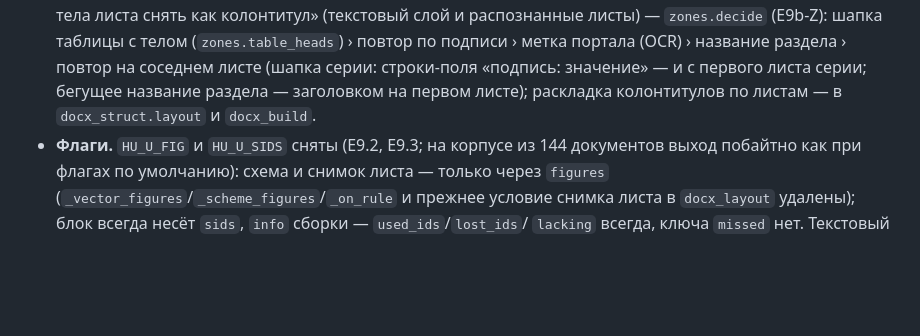
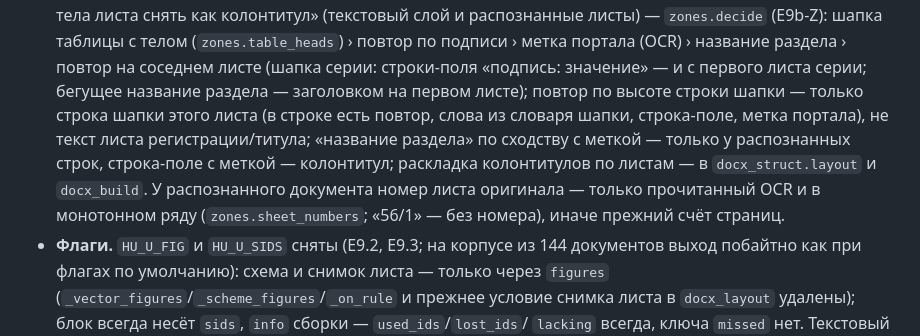
Before and after one commit to gromli66/hu_translate, a Markdown page: docs/DEV.md, the part around the change. GitHub-like rendering; blank space fills up the shorter version.

Commit message:
E9b-Z: DEV.md — правила решателя колонтитула после Z1, Z2, Z8
Co-Authored-By: Claude Opus 5.5 <noreply@anthropic.com>

```diff
--- a/docs/DEV.md
+++ b/docs/DEV.md
@@ -864,8 +864,12 @@ DOCX — и как вход, и как известный ответ: Word пе
   N+1. Решение «что из тела листа снять как колонтитул» (текстовый слой и распознанные листы) — `zones.decide`
   (E9b-Z): шапка таблицы с телом (`zones.table_heads`) › повтор по подписи › метка портала (OCR) › название раздела ›
   повтор на соседнем листе (шапка серии: строки-поля «подпись: значение» — и с первого листа серии; бегущее
-  название раздела — заголовком на первом листе);
-  раскладка колонтитулов по листам — в `docx_struct.layout` и `docx_build`.
+  название раздела — заголовком на первом листе); повтор по высоте строки шапки — только строка шапки этого листа
+  (в строке есть повтор, слова из словаря шапки, строка-поле, метка портала), не текст листа регистрации/титула;
+  «название раздела» по сходству с меткой — только у распознанных строк, строка-поле с меткой — колонтитул;
+  раскладка колонтитулов по листам — в `docx_struct.layout` и `docx_build`. У распознанного документа номер листа
+  оригинала — только прочитанный OCR и в монотонном ряду (`zones.sheet_numbers`; «56/1» — без номера), иначе прежний
+  счёт страниц.
 - **Флаги.** `HU_U_FIG` и `HU_U_SIDS` сняты (E9.2, E9.3; на корпусе из 144 документов выход побайтно как при
   флагах по умолчанию): схема и снимок листа — только через `figures` (`_vector_figures`/`_scheme_figures`/`_on_rule` и
   прежнее условие снимка листа в `docx_layout` удалены); блок всегда несёт `sids`, `info` сборки — `used_ids`/`lost_ids`/
```
